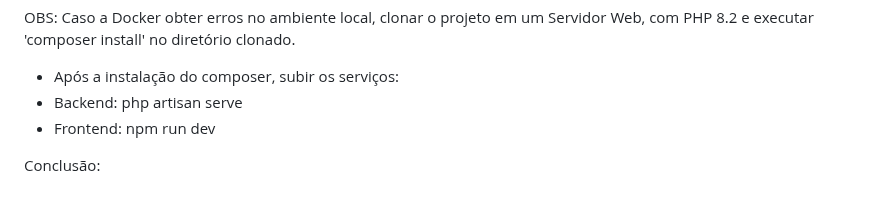
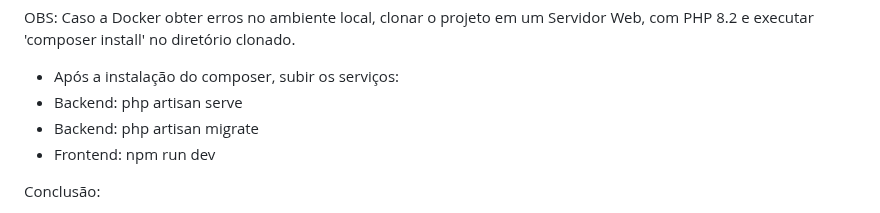
Before and after one commit to mauricio-pacheco/mauricio_kan_teste, a Markdown page: README.md, the part around the change. Rendered like a GitHub page.

```diff
--- a/README.md
+++ b/README.md
@@ -68,6 +68,7 @@ Contêinerização Docker:
 OBS: Caso a Docker obter erros no ambiente local, clonar o projeto em um Servidor Web, com PHP 8.2 e executar 'composer install' no diretório clonado.
 * Após a instalação do composer, subir os serviços:
 * Backend: php artisan serve
+* Backend: php artisan migrate
 * Frontend: npm run dev
 
 Conclusão:
```
